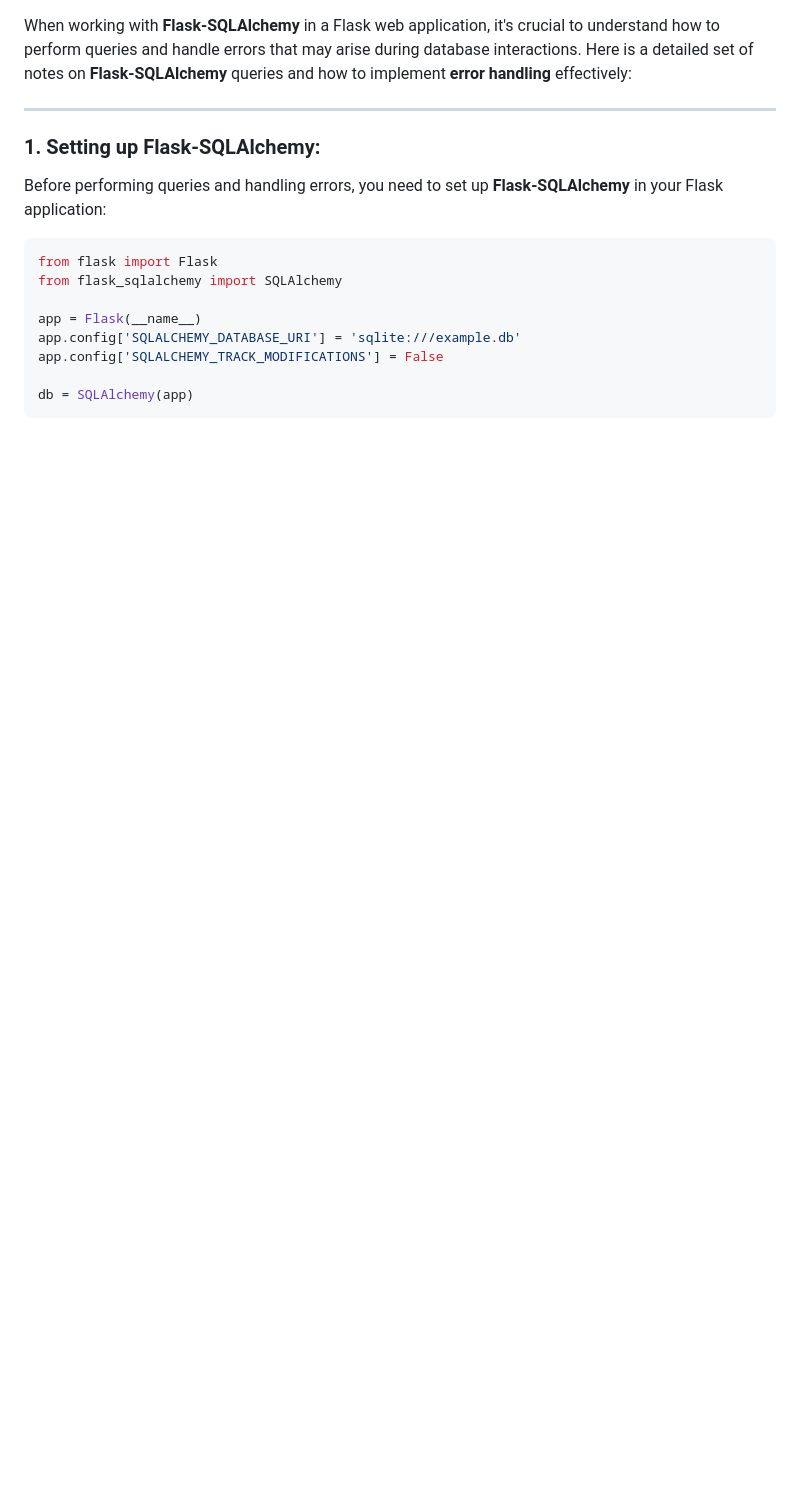
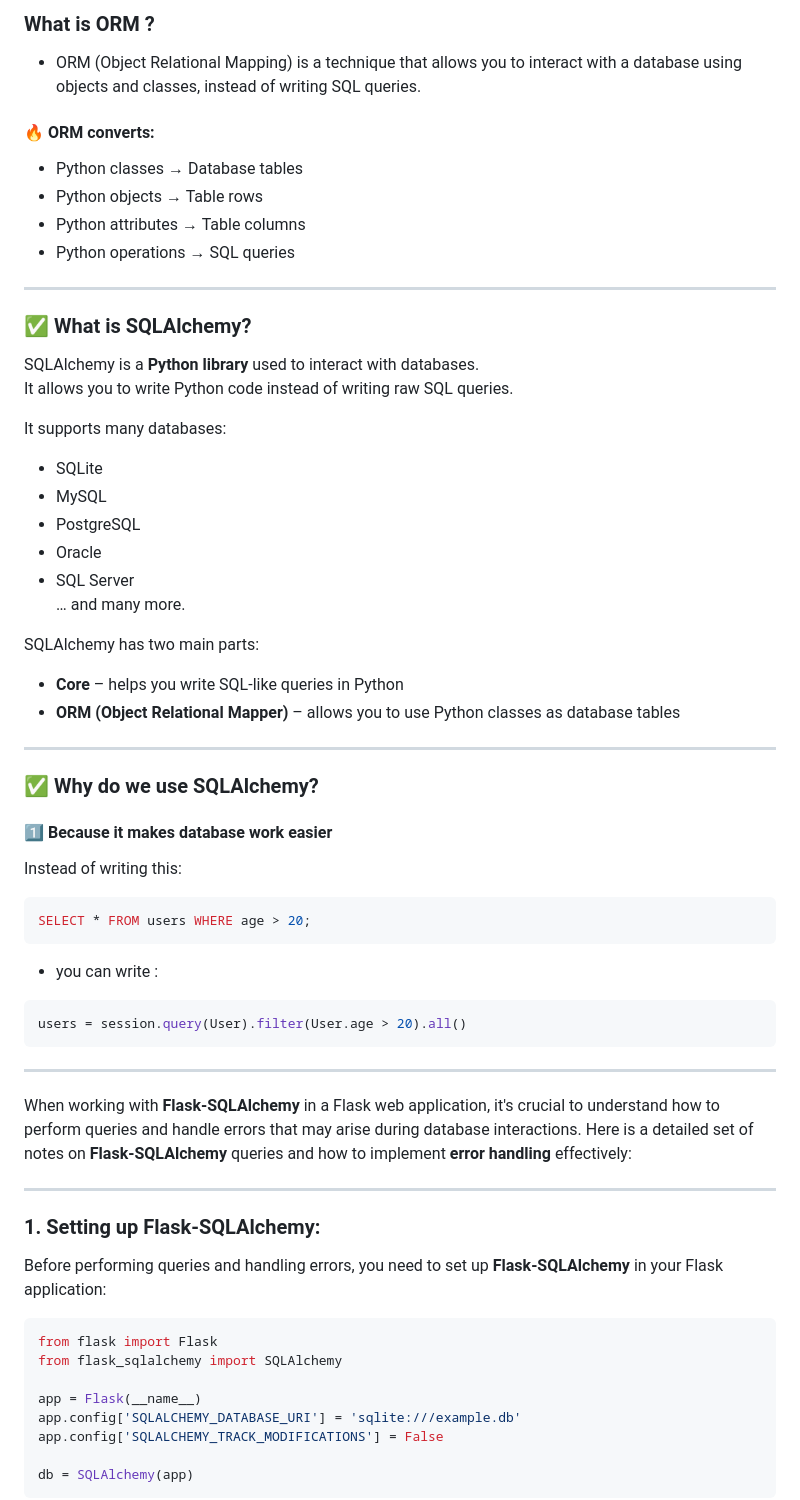
Before and after one commit to Prince77x/Modern-Application-Development-1, a Markdown page: 5. SQLAlcamy Database/SQLAlchemy notes.md, the part around the change. Drawn GitHub-style; blank space fills up the shorter version.

Commit message:
updating SQLAlchemy

````diff
--- a/5. SQLAlcamy Database/SQLAlchemy notes.md
+++ b/5. SQLAlcamy Database/SQLAlchemy notes.md
@@ -1,3 +1,50 @@
+### What is ORM ?
+ - ORM (Object Relational Mapping) is a technique that allows you to interact with a database using objects and classes, instead of writing SQL queries.
+
+#### 🔥 ORM converts:
+
+- Python classes → Database tables
+- Python objects → Table rows
+- Python attributes → Table columns
+- Python operations → SQL queries
+
+---
+### ✅ What is SQLAlchemy?
+
+SQLAlchemy is a **Python library** used to interact with databases.
+It allows you to write Python code instead of writing raw SQL queries.
+
+It supports many databases:
+
+- SQLite
+- MySQL
+- PostgreSQL
+- Oracle
+- SQL Server
+… and many more.
+
+SQLAlchemy has two main parts:
+
+- **Core** – helps you write SQL-like queries in Python
+- **ORM (Object Relational Mapper)** – allows you to use Python classes as database tables
+
+---
+
+### ✅ Why do we use SQLAlchemy?
+
+#### 1️⃣ Because it makes database work easier
+
+Instead of writing this:
+
+```sql
+SELECT * FROM users WHERE age > 20;
+```
+- you can write :
+```python
+users = session.query(User).filter(User.age > 20).all()
+```
+---
+
 When working with **Flask-SQLAlchemy** in a Flask web application, it's crucial to understand how to perform queries and handle errors that may arise during database interactions. Here is a detailed set of notes on **Flask-SQLAlchemy** queries and how to implement **error handling** effectively:
 
 ---
````
